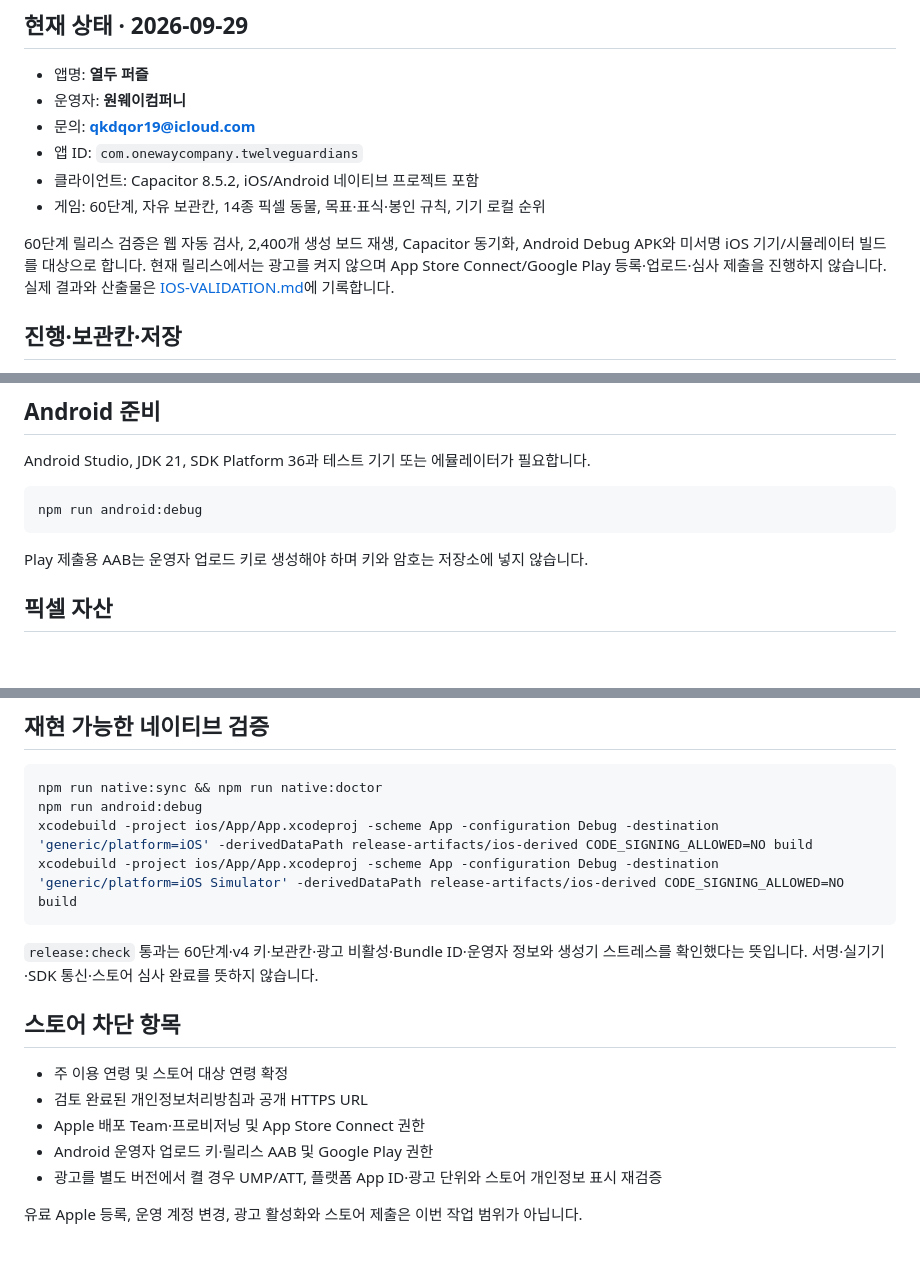
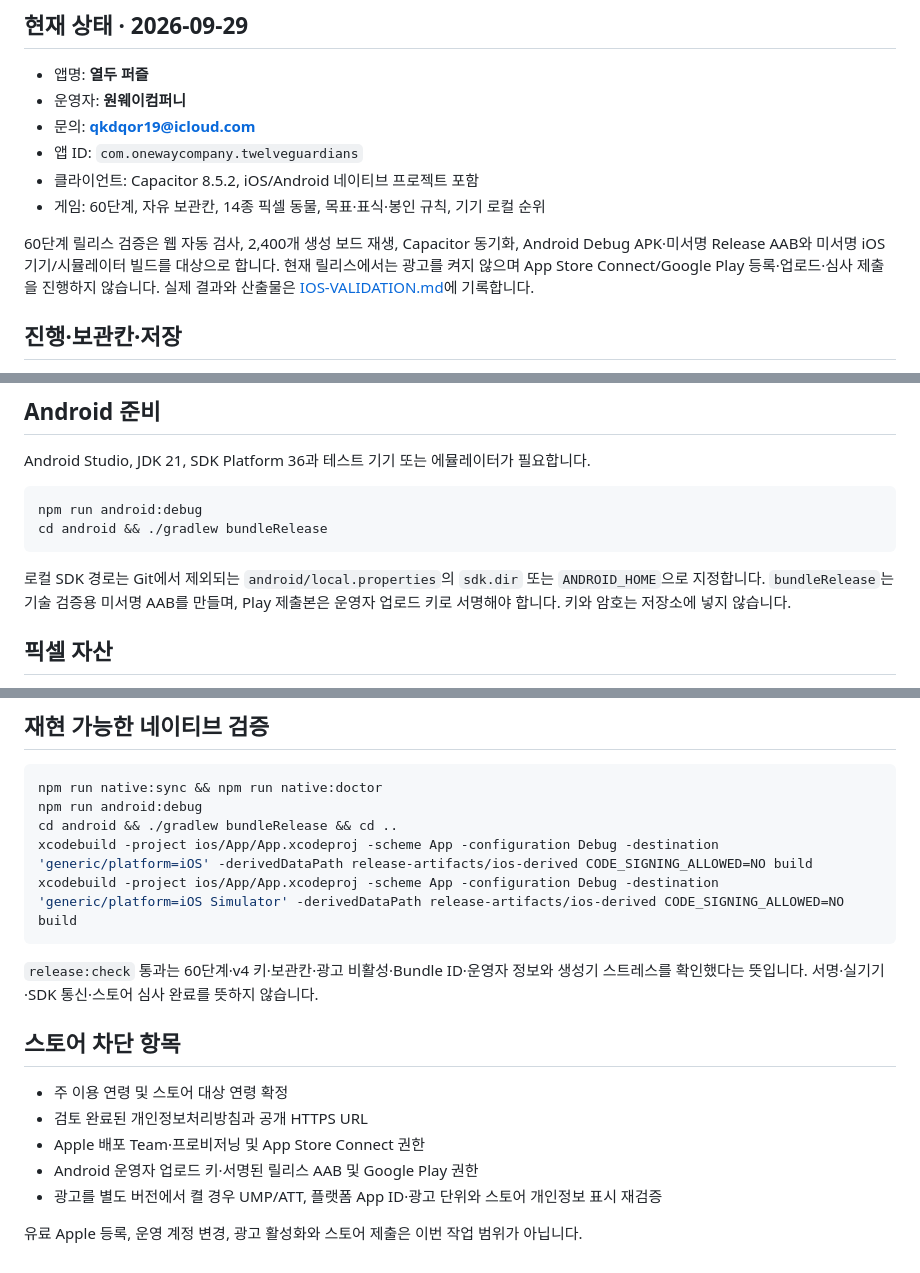
Before and after one commit to plutoan12/goinggame, a Markdown page: MOBILE.md, 3 parts joined by grey strips. GitHub-like rendering; blank space fills up the shorter version.

````diff
--- a/MOBILE.md
+++ b/MOBILE.md
@@ -9,7 +9,7 @@
 - 클라이언트: Capacitor 8.5.2, iOS/Android 네이티브 프로젝트 포함
 - 게임: 60단계, 자유 보관칸, 14종 픽셀 동물, 목표·표식·봉인 규칙, 기기 로컬 순위
 
-60단계 릴리스 검증은 웹 자동 검사, 2,400개 생성 보드 재생, Capacitor 동기화, Android Debug APK와 미서명 iOS 기기/시뮬레이터 빌드를 대상으로 합니다. 현재 릴리스에서는 광고를 켜지 않으며 App Store Connect/Google Play 등록·업로드·심사 제출을 진행하지 않습니다. 실제 결과와 산출물은 [IOS-VALIDATION.md](IOS-VALIDATION.md)에 기록합니다.
+60단계 릴리스 검증은 웹 자동 검사, 2,400개 생성 보드 재생, Capacitor 동기화, Android Debug APK·미서명 Release AAB와 미서명 iOS 기기/시뮬레이터 빌드를 대상으로 합니다. 현재 릴리스에서는 광고를 켜지 않으며 App Store Connect/Google Play 등록·업로드·심사 제출을 진행하지 않습니다. 실제 결과와 산출물은 [IOS-VALIDATION.md](IOS-VALIDATION.md)에 기록합니다.
 
 ## 진행·보관칸·저장
 
@@ -36,9 +36,10 @@ Android Studio, JDK 21, SDK Platform 36과 테스트 기기 또는 에뮬레이
 
 ```sh
 npm run android:debug
+cd android && ./gradlew bundleRelease
 ```
 
-Play 제출용 AAB는 운영자 업로드 키로 생성해야 하며 키와 암호는 저장소에 넣지 않습니다.
+로컬 SDK 경로는 Git에서 제외되는 `android/local.properties`의 `sdk.dir` 또는 `ANDROID_HOME`으로 지정합니다. `bundleRelease`는 기술 검증용 미서명 AAB를 만들며, Play 제출본은 운영자 업로드 키로 서명해야 합니다. 키와 암호는 저장소에 넣지 않습니다.
 
 ## 픽셀 자산
 
@@ -55,6 +56,7 @@ Play 제출용 AAB는 운영자 업로드 키로 생성해야 하며 키와 암
 ```sh
 npm run native:sync && npm run native:doctor
 npm run android:debug
+cd android && ./gradlew bundleRelease && cd ..
 xcodebuild -project ios/App/App.xcodeproj -scheme App -configuration Debug -destination 'generic/platform=iOS' -derivedDataPath release-artifacts/ios-derived CODE_SIGNING_ALLOWED=NO build
 xcodebuild -project ios/App/App.xcodeproj -scheme App -configuration Debug -destination 'generic/platform=iOS Simulator' -derivedDataPath release-artifacts/ios-derived CODE_SIGNING_ALLOWED=NO build
 ```
@@ -66,7 +68,7 @@ xcodebuild -project ios/App/App.xcodeproj -scheme App -configuration Debug -dest
 - 주 이용 연령 및 스토어 대상 연령 확정
 - 검토 완료된 개인정보처리방침과 공개 HTTPS URL
 - Apple 배포 Team·프로비저닝 및 App Store Connect 권한
-- Android 운영자 업로드 키·릴리스 AAB 및 Google Play 권한
+- Android 운영자 업로드 키·서명된 릴리스 AAB 및 Google Play 권한
 - 광고를 별도 버전에서 켤 경우 UMP/ATT, 플랫폼 App ID·광고 단위와 스토어 개인정보 표시 재검증
 
 유료 Apple 등록, 운영 계정 변경, 광고 활성화와 스토어 제출은 이번 작업 범위가 아닙니다.
````
Also changed, not shown: IOS-VALIDATION.md (+16 -2 lines).
